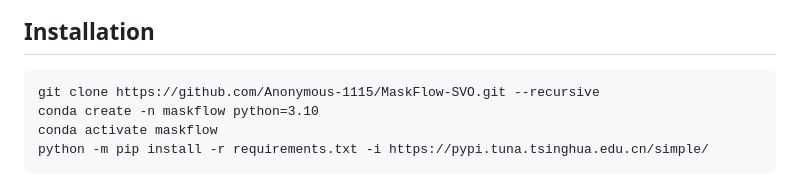
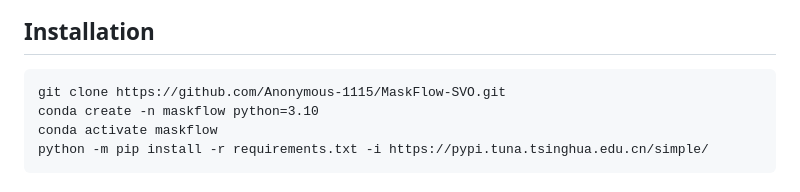
Before and after one commit to Anonymous-1115/MaskFlow-SVO, a Markdown page: README.md, the part around the change. Rendered like a GitHub page.

Commit message:
Initial Commit

````diff
--- a/README.md
+++ b/README.md
@@ -14,7 +14,7 @@ Extensive experiments on diverse public datasets and a self-collected dataset sh
 
 ## Installation
 ```
-git clone https://github.com/Anonymous-1115/MaskFlow-SVO.git --recursive
+git clone https://github.com/Anonymous-1115/MaskFlow-SVO.git
 conda create -n maskflow python=3.10
 conda activate maskflow
 python -m pip install -r requirements.txt -i https://pypi.tuna.tsinghua.edu.cn/simple/
````
